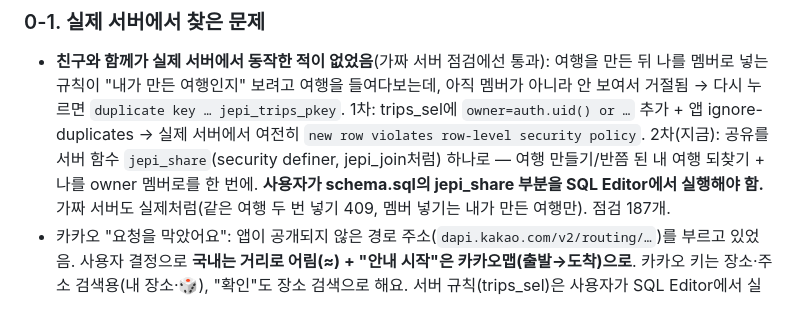
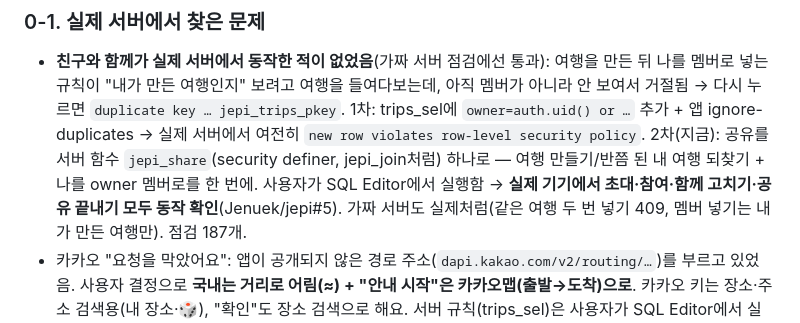
Before and after one commit to Jenuek/jepi, a Markdown page: docs/ROADMAP.md, the part around the change. Drawn GitHub-style.

Commit message:
로드맵: 친구와 함께 실제 서버에서 동작 확인
Co-Authored-By: Claude Opus 5.5 <noreply@anthropic.com>
Claude-Session: https://claude.ai/code/session_01434qggEPGUN4WWpZyGU1iL

```diff
--- a/docs/ROADMAP.md
+++ b/docs/ROADMAP.md
@@ -55,7 +55,7 @@
   여행을 들여다보는데, 아직 멤버가 아니라 안 보여서 거절됨 → 다시 누르면 `duplicate key … jepi_trips_pkey`.
   1차: trips_sel에 `owner=auth.uid() or …` 추가 + 앱 ignore-duplicates → 실제 서버에서 여전히 `new row violates row-level security policy`.
   2차(지금): 공유를 서버 함수 `jepi_share`(security definer, jepi_join처럼) 하나로 — 여행 만들기/반쯤 된 내 여행 되찾기 + 나를 owner 멤버로를 한 번에.
-  **사용자가 schema.sql의 jepi_share 부분을 SQL Editor에서 실행해야 함.**
+  사용자가 SQL Editor에서 실행함 → **실제 기기에서 초대·참여·함께 고치기·공유 끝내기 모두 동작 확인**(Jenuek/jepi#5).
   가짜 서버도 실제처럼(같은 여행 두 번 넣기 409, 멤버 넣기는 내가 만든 여행만). 점검 187개.
 - 카카오 "요청을 막았어요": 앱이 공개되지 않은 경로 주소(`dapi.kakao.com/v2/routing/…`)를 부르고 있었음. 사용자 결정으로
   **국내는 거리로 어림(≈) + "안내 시작"은 카카오맵(출발→도착)으로**. 카카오 키는 장소·주소 검색용(내 장소·🎲), "확인"도 장소 검색으로 해요.
```
